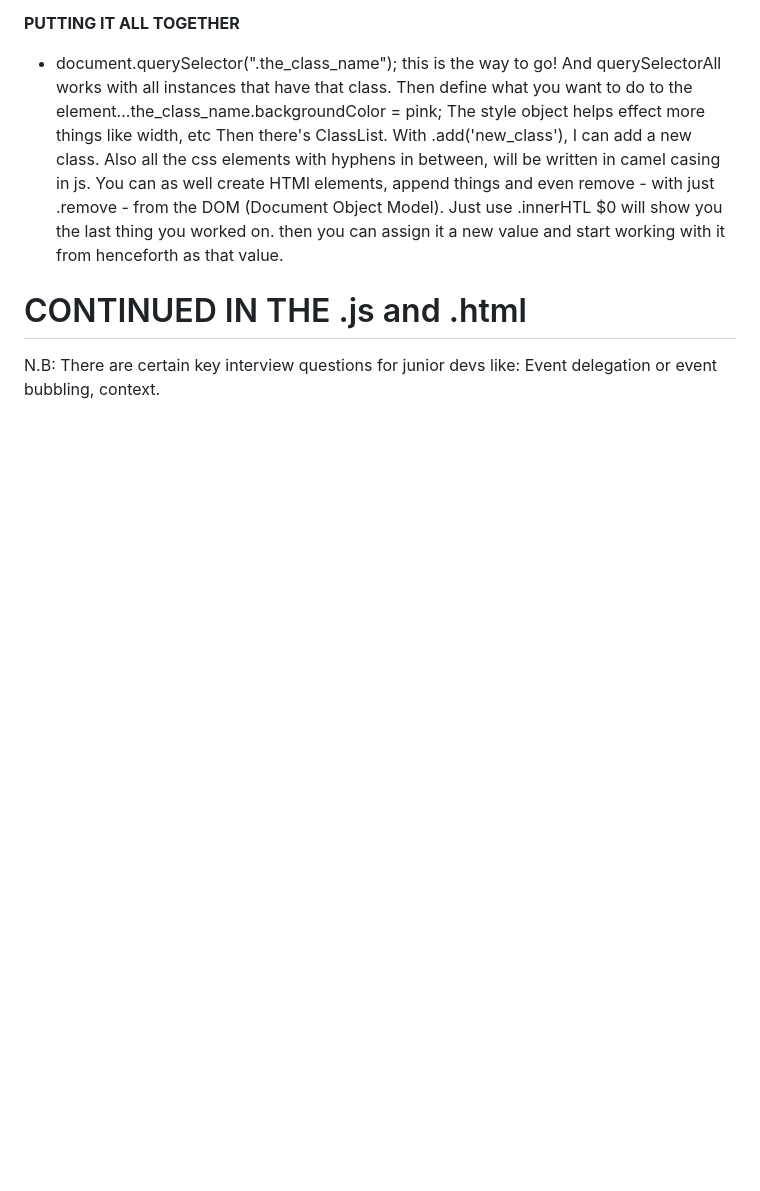
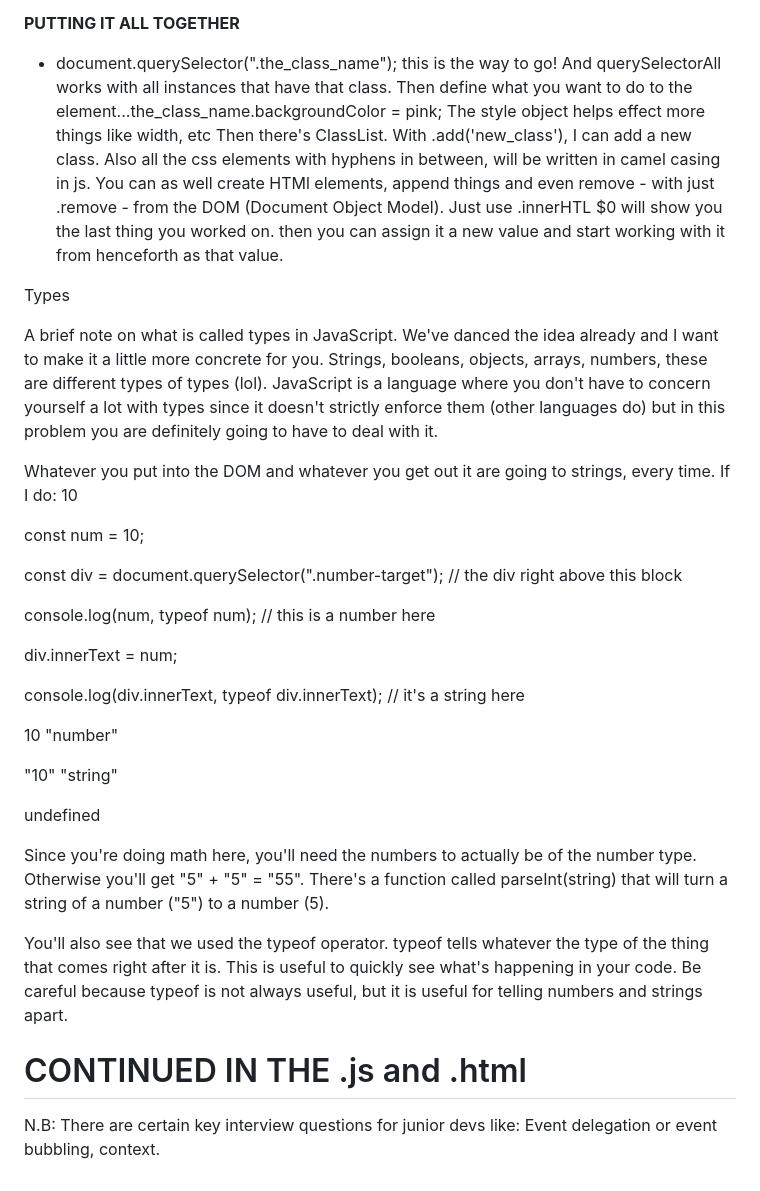
Before and after one commit to MPA-SE/My_tutorials, a Markdown page: PRACTICE/JAVASCRIPT/README.md, the part around the change. Rendered like a GitHub page; blank space fills up the shorter version.

Commit message:
chore (updated README)

```diff
--- a/PRACTICE/JAVASCRIPT/README.md
+++ b/PRACTICE/JAVASCRIPT/README.md
@@ -33,5 +33,33 @@ Values are not unique. Keys are. And variables can be used as accessors thus: co
 Also all the css elements with hyphens in between, will be written in camel casing in js.
 You can as well create HTMl elements, append things and even remove - with just .remove - from the DOM (Document Object Model). Just use .innerHTL
 $0 will show you the last thing you worked on. then you can assign it a new value and start working with it from henceforth as that value.
+
+Types
+
+A brief note on what is called types in JavaScript. We've danced the idea already and I want to make it a little more concrete for you. Strings, booleans, objects, arrays, numbers, these are different types of types (lol). JavaScript is a language where you don't have to concern yourself a lot with types since it doesn't strictly enforce them (other languages do) but in this problem you are definitely going to have to deal with it.
+
+Whatever you put into the DOM and whatever you get out it are going to strings, every time. If I do:
+10
+
+const num = 10;
+
+const div = document.querySelector(".number-target"); // the div right above this block
+
+console.log(num, typeof num); // this is a number here
+
+div.innerText = num;
+
+console.log(div.innerText, typeof div.innerText); // it's a string here
+
+10 "number"
+
+"10" "string"
+
+undefined
+
+Since you're doing math here, you'll need the numbers to actually be of the number type. Otherwise you'll get "5" + "5" = "55". There's a function called parseInt(string) that will turn a string of a number ("5") to a number (5).
+
+You'll also see that we used the typeof operator. typeof tells whatever the type of the thing that comes right after it is. This is useful to quickly see what's happening in your code. Be careful because typeof is not always useful, but it is useful for telling numbers and strings apart.
+
 # CONTINUED IN THE .js and .html
 N.B: There are certain key interview questions for junior devs like: Event delegation or event bubbling, context.
```
